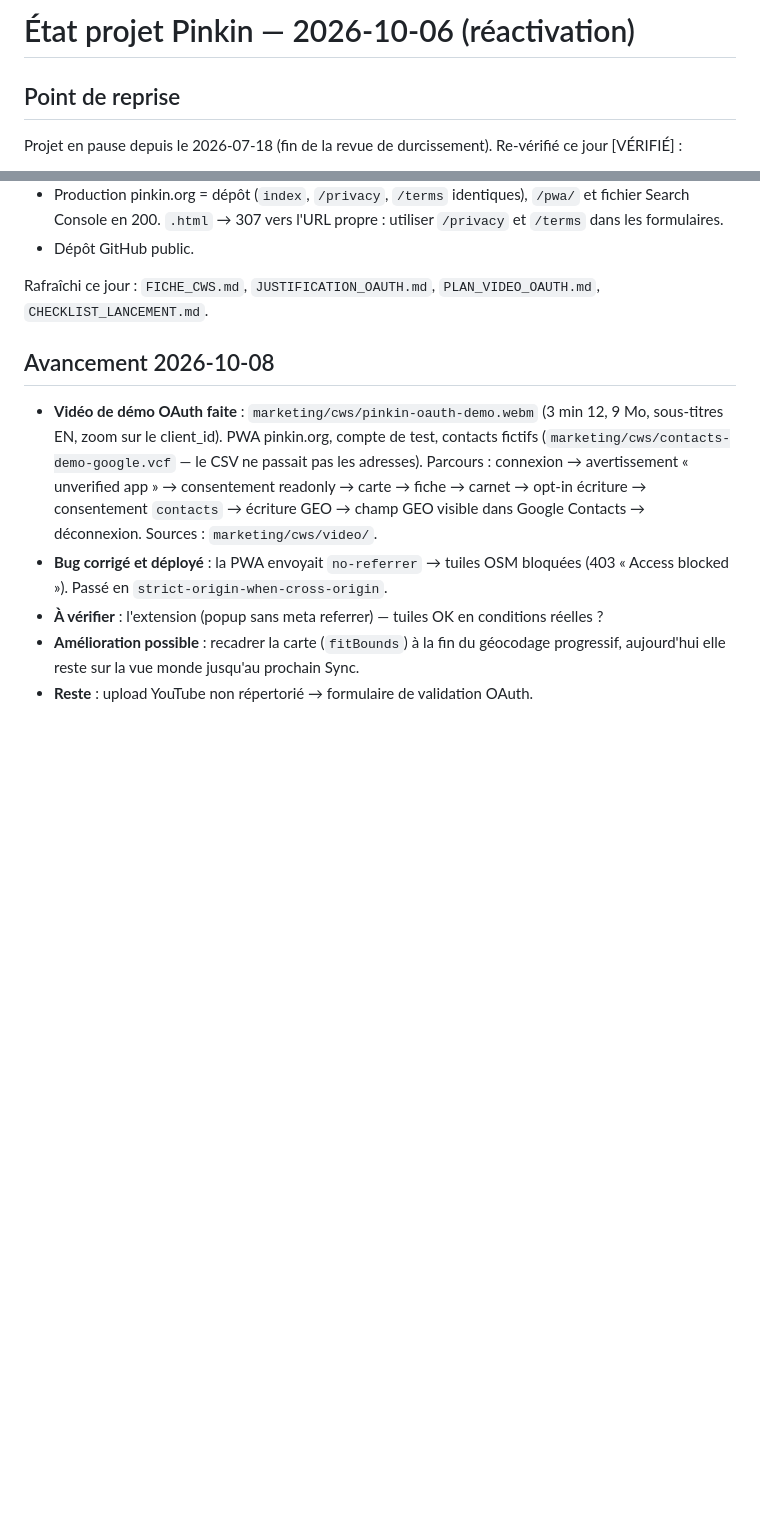
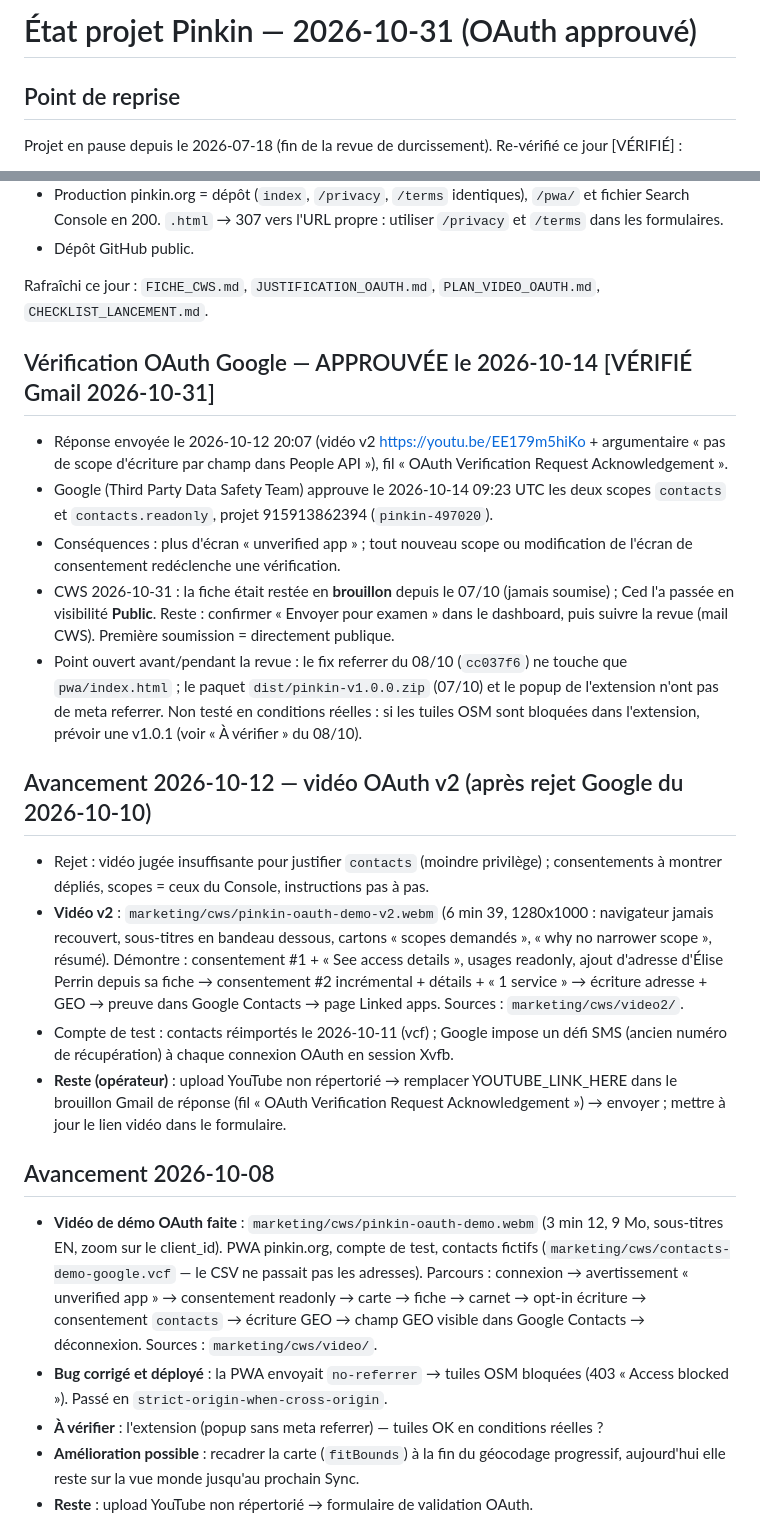
Before and after one commit to CedricMabilotte/pinkin, a Markdown page: etat-projet-pinkin.md, 2 parts joined by grey strips. GitHub-like rendering; blank space fills up the shorter version.

Commit message:
état projet : vérification OAuth Google approuvée (14/10), fiche CWS passée en Public (31/10)

```diff
--- a/etat-projet-pinkin.md
+++ b/etat-projet-pinkin.md
@@ -1,4 +1,4 @@
-# État projet Pinkin — 2026-10-06 (réactivation)
+# État projet Pinkin — 2026-10-31 (OAuth approuvé)
 
 ## Point de reprise
 
@@ -15,6 +15,37 @@ Re-vérifié ce jour [VÉRIFIÉ] :
 
 Rafraîchi ce jour : `FICHE_CWS.md`, `JUSTIFICATION_OAUTH.md`,
 `PLAN_VIDEO_OAUTH.md`, `CHECKLIST_LANCEMENT.md`.
+
+## Vérification OAuth Google — APPROUVÉE le 2026-10-14 [VÉRIFIÉ Gmail 2026-10-31]
+- Réponse envoyée le 2026-10-12 20:07 (vidéo v2 https://youtu.be/EE179m5hiKo + argumentaire
+  « pas de scope d'écriture par champ dans People API »), fil « OAuth Verification Request
+  Acknowledgement ».
+- Google (Third Party Data Safety Team) approuve le 2026-10-14 09:23 UTC les deux scopes
+  `contacts` et `contacts.readonly`, projet 915913862394 (`pinkin-497020`).
+- Conséquences : plus d'écran « unverified app » ; tout nouveau scope ou modification de
+  l'écran de consentement redéclenche une vérification.
+- CWS 2026-10-31 : la fiche était restée en **brouillon** depuis le 07/10 (jamais soumise) ;
+  Ced l'a passée en visibilité **Public**. Reste : confirmer « Envoyer pour examen » dans le
+  dashboard, puis suivre la revue (mail CWS). Première soumission = directement publique.
+- Point ouvert avant/pendant la revue : le fix referrer du 08/10 (`cc037f6`) ne touche que
+  `pwa/index.html` ; le paquet `dist/pinkin-v1.0.0.zip` (07/10) et le popup de l'extension
+  n'ont pas de meta referrer. Non testé en conditions réelles : si les tuiles OSM sont
+  bloquées dans l'extension, prévoir une v1.0.1 (voir « À vérifier » du 08/10).
+
+## Avancement 2026-10-12 — vidéo OAuth v2 (après rejet Google du 2026-10-10)
+- Rejet : vidéo jugée insuffisante pour justifier `contacts` (moindre privilège) ;
+  consentements à montrer dépliés, scopes = ceux du Console, instructions pas à pas.
+- **Vidéo v2** : `marketing/cws/pinkin-oauth-demo-v2.webm` (6 min 39, 1280x1000 :
+  navigateur jamais recouvert, sous-titres en bandeau dessous, cartons « scopes
+  demandés », « why no narrower scope », résumé). Démontre : consentement #1 + « See
+  access details », usages readonly, ajout d'adresse d'Élise Perrin depuis sa fiche →
+  consentement #2 incrémental + détails + « 1 service » → écriture adresse + GEO →
+  preuve dans Google Contacts → page Linked apps. Sources : `marketing/cws/video2/`.
+- Compte de test : contacts réimportés le 2026-10-11 (vcf) ; Google impose un défi SMS
+  (ancien numéro de récupération) à chaque connexion OAuth en session Xvfb.
+- **Reste (opérateur)** : upload YouTube non répertorié → remplacer YOUTUBE_LINK_HERE
+  dans le brouillon Gmail de réponse (fil « OAuth Verification Request
+  Acknowledgement ») → envoyer ; mettre à jour le lien vidéo dans le formulaire.
 
 ## Avancement 2026-10-08
 
```
Also changed, not shown: CHECKLIST_LANCEMENT.md (+5 -2 lines).
